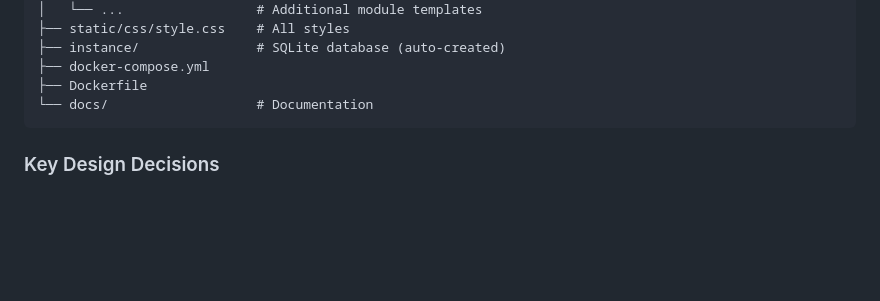
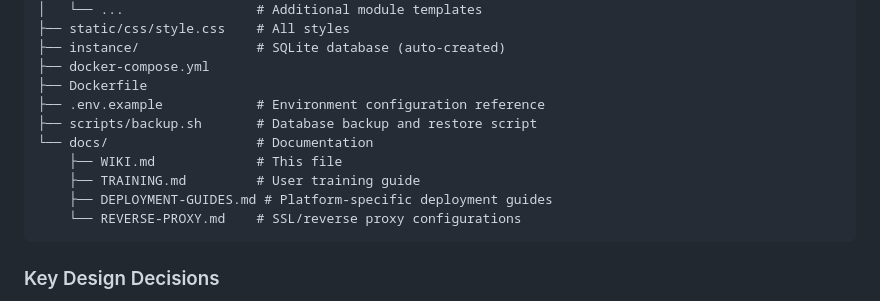
Before and after one commit to thegspiro/The-Open-Source-Wedding-Planner, a Markdown page: docs/WIKI.md, the part around the change. GitHub-like rendering; blank space fills up the shorter version.

````diff
--- a/docs/WIKI.md
+++ b/docs/WIKI.md
@@ -49,7 +49,13 @@ wedding-organizer/
 ├── instance/               # SQLite database (auto-created)
 ├── docker-compose.yml
 ├── Dockerfile
+├── .env.example            # Environment configuration reference
+├── scripts/backup.sh       # Database backup and restore script
 └── docs/                   # Documentation
+    ├── WIKI.md             # This file
+    ├── TRAINING.md         # User training guide
+    ├── DEPLOYMENT-GUIDES.md # Platform-specific deployment guides
+    └── REVERSE-PROXY.md    # SSL/reverse proxy configurations
 ```
 
 ### Key Design Decisions
````
Also changed, not shown: CHANGELOG.md (+25 -0 lines).
